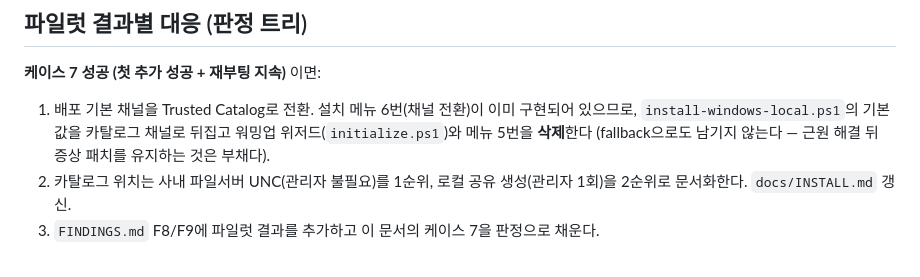
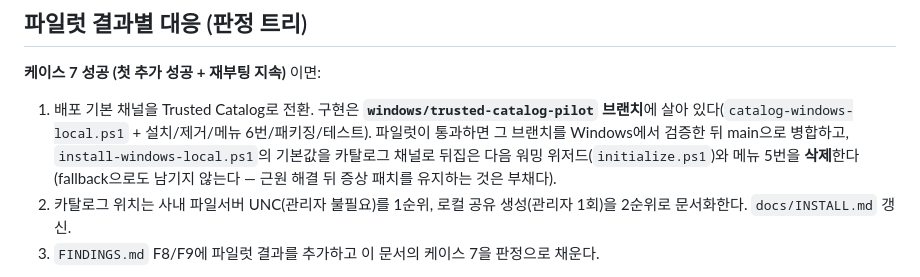
Before and after one commit to ddotz/xmux, a Markdown page: WEF-ACQUISITION.md, the part around the change. Rendered like a GitHub page.

```diff
--- a/WEF-ACQUISITION.md
+++ b/WEF-ACQUISITION.md
@@ -39,10 +39,11 @@ Developer 레지스트리(`HKCU\...\Wef\Developer`)로 사이드로드한 웹
 
 **케이스 7 성공 (첫 추가 성공 + 재부팅 지속)** 이면:
 
-1. 배포 기본 채널을 Trusted Catalog로 전환. 설치 메뉴 6번(채널 전환)이 이미 구현되어
-   있으므로, `install-windows-local.ps1`의 기본값을 카탈로그 채널로 뒤집고 워밍업
-   위저드(`initialize.ps1`)와 메뉴 5번을 **삭제**한다 (fallback으로도 남기지 않는다 —
-   근원 해결 뒤 증상 패치를 유지하는 것은 부채다).
+1. 배포 기본 채널을 Trusted Catalog로 전환. 구현은 **`windows/trusted-catalog-pilot` 브랜치**에
+   살아 있다(`catalog-windows-local.ps1` + 설치/제거/메뉴 6번/패키징/테스트). 파일럿이
+   통과하면 그 브랜치를 Windows에서 검증한 뒤 main으로 병합하고, `install-windows-local.ps1`의
+   기본값을 카탈로그 채널로 뒤집은 다음 워밍 위저드(`initialize.ps1`)와 메뉴 5번을
+   **삭제**한다 (fallback으로도 남기지 않는다 — 근원 해결 뒤 증상 패치를 유지하는 것은 부채다).
 2. 카탈로그 위치는 사내 파일서버 UNC(관리자 불필요)를 1순위, 로컬 공유 생성(관리자 1회)을
    2순위로 문서화한다. `docs/INSTALL.md` 갱신.
 3. `FINDINGS.md` F8/F9에 파일럿 결과를 추가하고 이 문서의 케이스 7을 판정으로 채운다.
```
